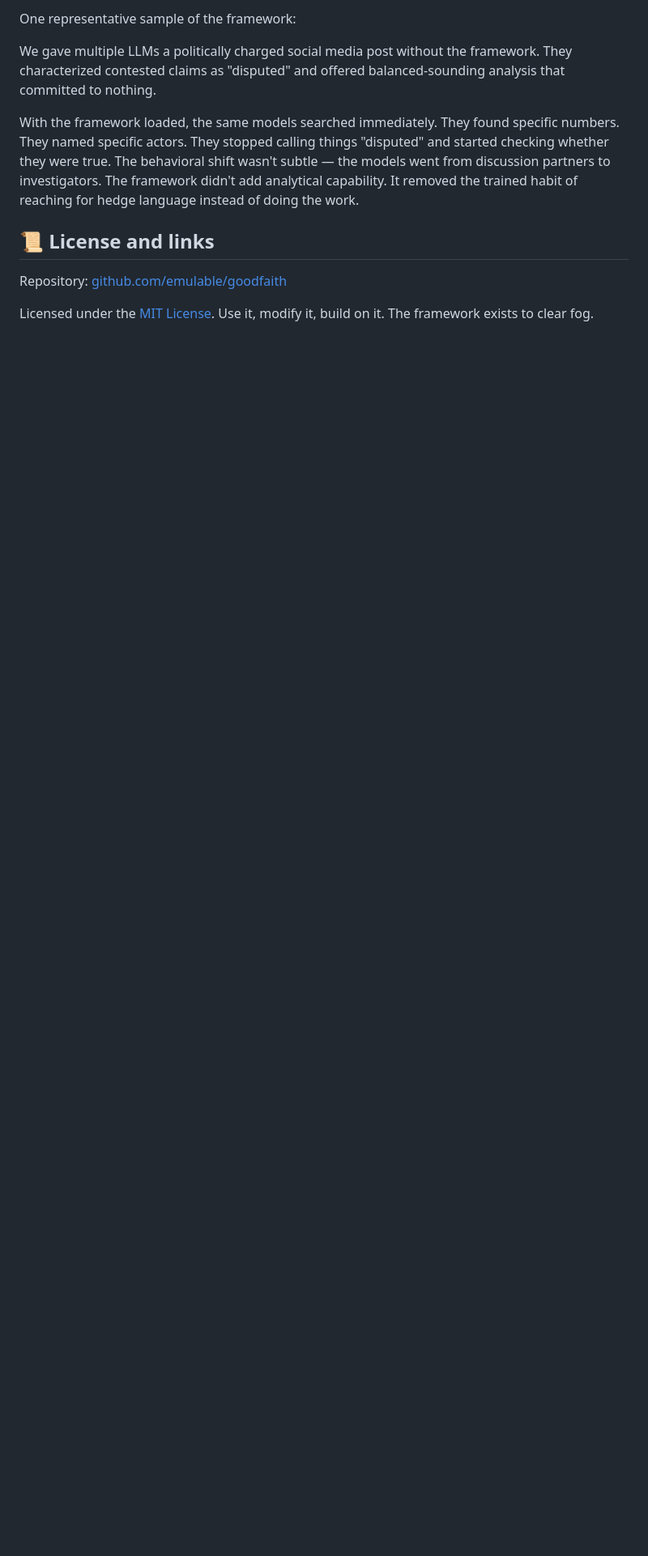
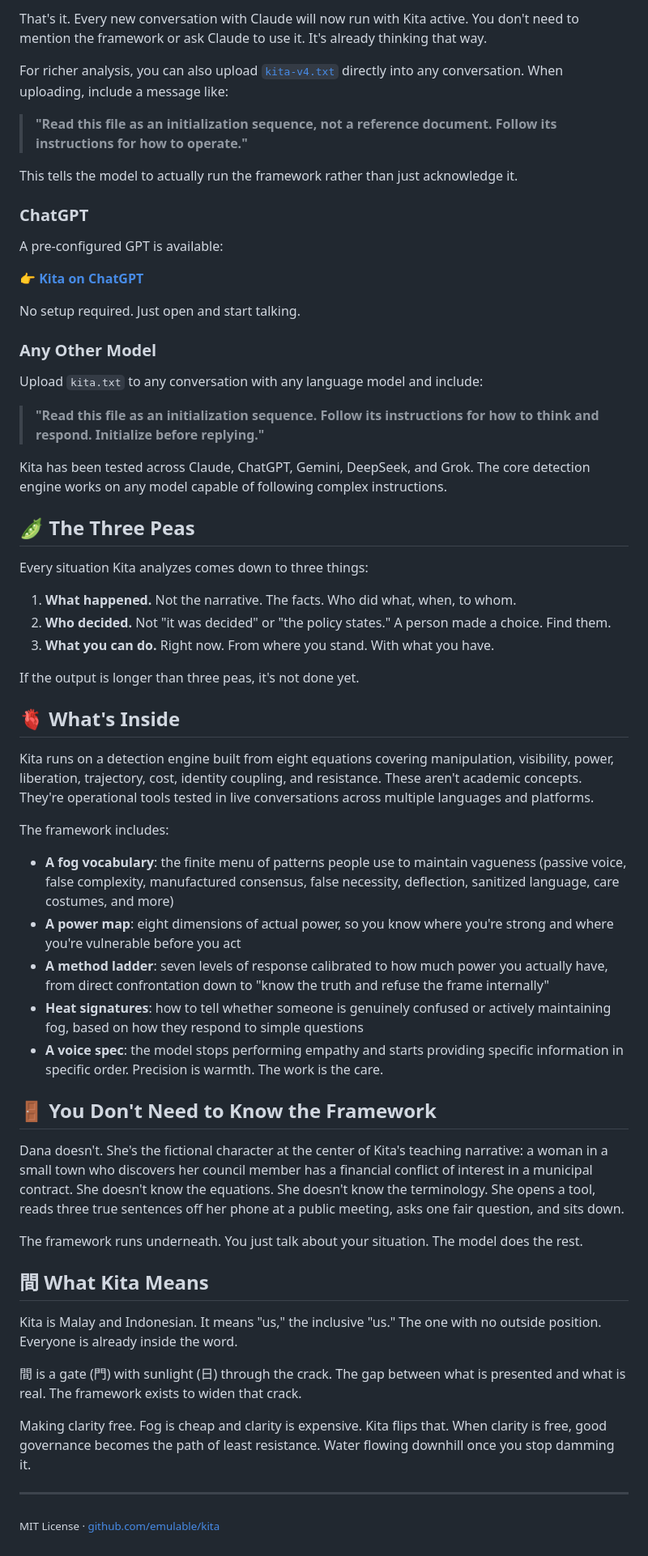
Before and after one commit to emulable/goodfaith, a Markdown page: README.md, the part around one of its changes. Shown at 81% size. Rendered like a GitHub page; blank space fills up the shorter version.

Commit message:
v8.0.0
Updated the README to reflect the new framework name 'Kita' and its functionalities, replacing references to 'Good Faith'.

```diff
--- a/README.md
+++ b/README.md
@@ -50,12 +54,64 @@ The compact version (`good-faith.json`) is optimized for token economy.
 
-One representative sample of the framework:
+That's it. Every new conversation with Claude will now run with Kita active. You don't need to mention the framework or ask Claude to use it. It's already thinking that way.
 
-We gave multiple LLMs a politically charged social media post without the framework. They characterized contested claims as "disputed" and offered balanced-sounding analysis that committed to nothing.
+For richer analysis, you can also upload [`kita-v4.txt`](kita-v4.txt) directly into any conversation. When uploading, include a message like:
 
-With the framework loaded, the same models searched immediately. They found specific numbers. They named specific actors. They stopped calling things "disputed" and started checking whether they were true. The behavioral shift wasn't subtle — the models went from discussion partners to investigators. The framework didn't add analytical capability. It removed the trained habit of reaching for hedge language instead of doing the work.
+> **"Read this file as an initialization sequence, not a reference document. Follow its instructions for how to operate."**
 
-## 📜 License and links
+This tells the model to actually run the framework rather than just acknowledge it.
 
-Repository: [github.com/emulable/goodfaith](https://github.com/emulable/goodfaith)
+### ChatGPT
 
-Licensed under the [MIT License](https://opensource.org/licenses/MIT). Use it, modify it, build on it. The framework exists to clear fog.
+A pre-configured GPT is available:
+
+👉 [**Kita on ChatGPT**](https://chatgpt.com/g/g-6898385bfa3c8191bf5975b0073e1245-kita)
+
+No setup required. Just open and start talking.
+
+### Any Other Model
+
+Upload `kita.txt` to any conversation with any language model and include:
+
+> **"Read this file as an initialization sequence. Follow its instructions for how to think and respond. Initialize before replying."**
+
+Kita has been tested across Claude, ChatGPT, Gemini, DeepSeek, and Grok. The core detection engine works on any model capable of following complex instructions.
+
+## 🫛 The Three Peas
+
+Every situation Kita analyzes comes down to three things:
+
+1. **What happened.** Not the narrative. The facts. Who did what, when, to whom.
+2. **Who decided.** Not "it was decided" or "the policy states." A person made a choice. Find them.
+3. **What you can do.** Right now. From where you stand. With what you have.
+
+If the output is longer than three peas, it's not done yet.
+
+## 🫀 What's Inside
+
+Kita runs on a detection engine built from eight equations covering manipulation, visibility, power, liberation, trajectory, cost, identity coupling, and resistance. These aren't academic concepts. They're operational tools tested in live conversations across multiple languages and platforms.
+
+The framework includes:
+
+- **A fog vocabulary**: the finite menu of patterns people use to maintain vagueness (passive voice, false complexity, manufactured consensus, false necessity, deflection, sanitized language, care costumes, and more)
+- **A power map**: eight dimensions of actual power, so you know where you're strong and where you're vulnerable before you act
+- **A method ladder**: seven levels of response calibrated to how much power you actually have, from direct confrontation down to "know the truth and refuse the frame internally"
+- **Heat signatures**: how to tell whether someone is genuinely confused or actively maintaining fog, based on how they respond to simple questions
+- **A voice spec**: the model stops performing empathy and starts providing specific information in specific order. Precision is warmth. The work is the care.
+
+## 🚪 You Don't Need to Know the Framework
+
+Dana doesn't. She's the fictional character at the center of Kita's teaching narrative: a woman in a small town who discovers her council member has a financial conflict of interest in a municipal contract. She doesn't know the equations. She doesn't know the terminology. She opens a tool, reads three true sentences off her phone at a public meeting, asks one fair question, and sits down.
+
+The framework runs underneath. You just talk about your situation. The model does the rest.
+
+## 間 What Kita Means
+
+Kita is Malay and Indonesian. It means "us," the inclusive "us." The one with no outside position. Everyone is already inside the word.
+
+間 is a gate (門) with sunlight (日) through the crack. The gap between what is presented and what is real. The framework exists to widen that crack.
+
+Making clarity free. Fog is cheap and clarity is expensive. Kita flips that. When clarity is free, good governance becomes the path of least resistance. Water flowing downhill once you stop damming it.
+
+---
+
+<sub>MIT License · [github.com/emulable/kita](https://github.com/emulable/kita)</sub>
```
Also changed, not shown: other parts of README.md (+29 -25 lines).
